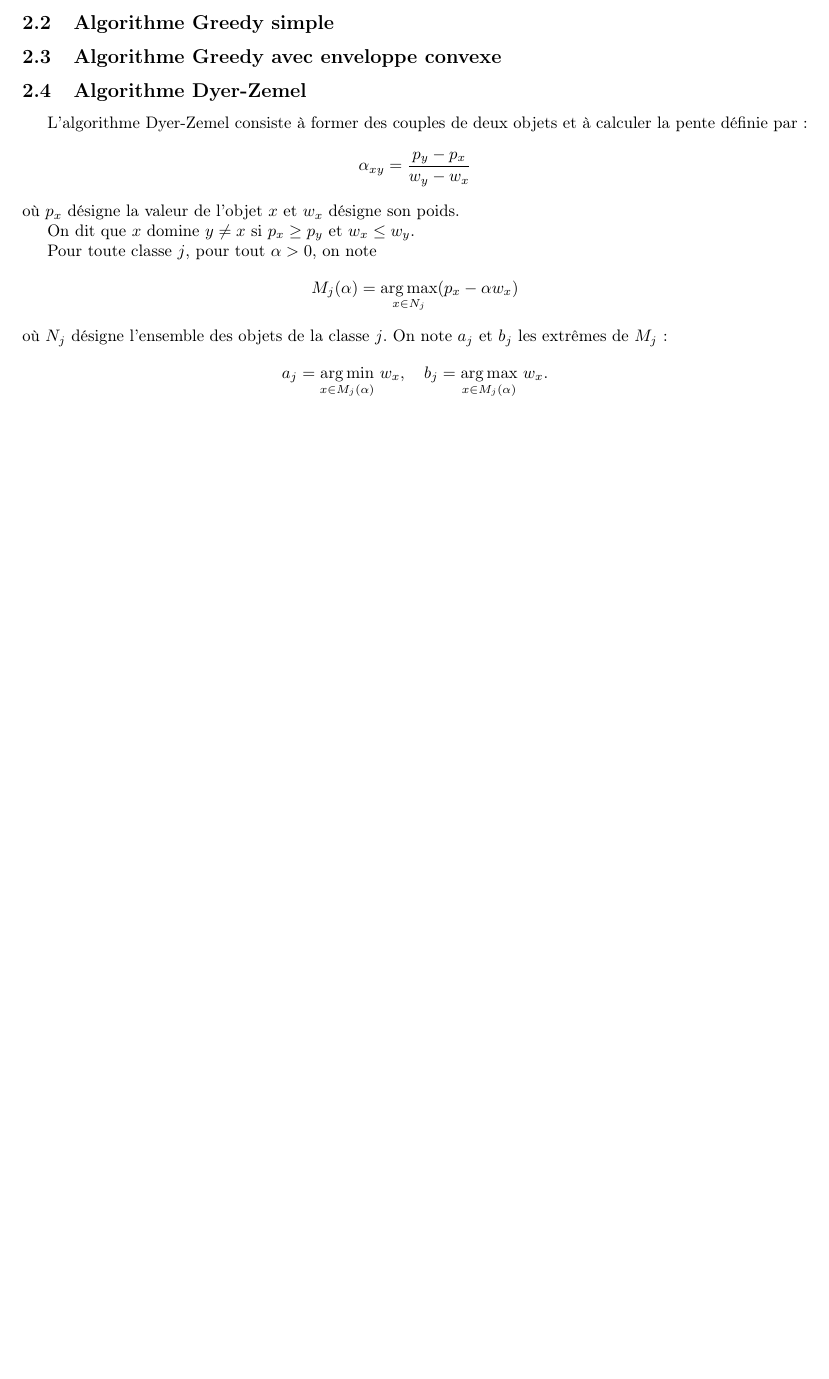
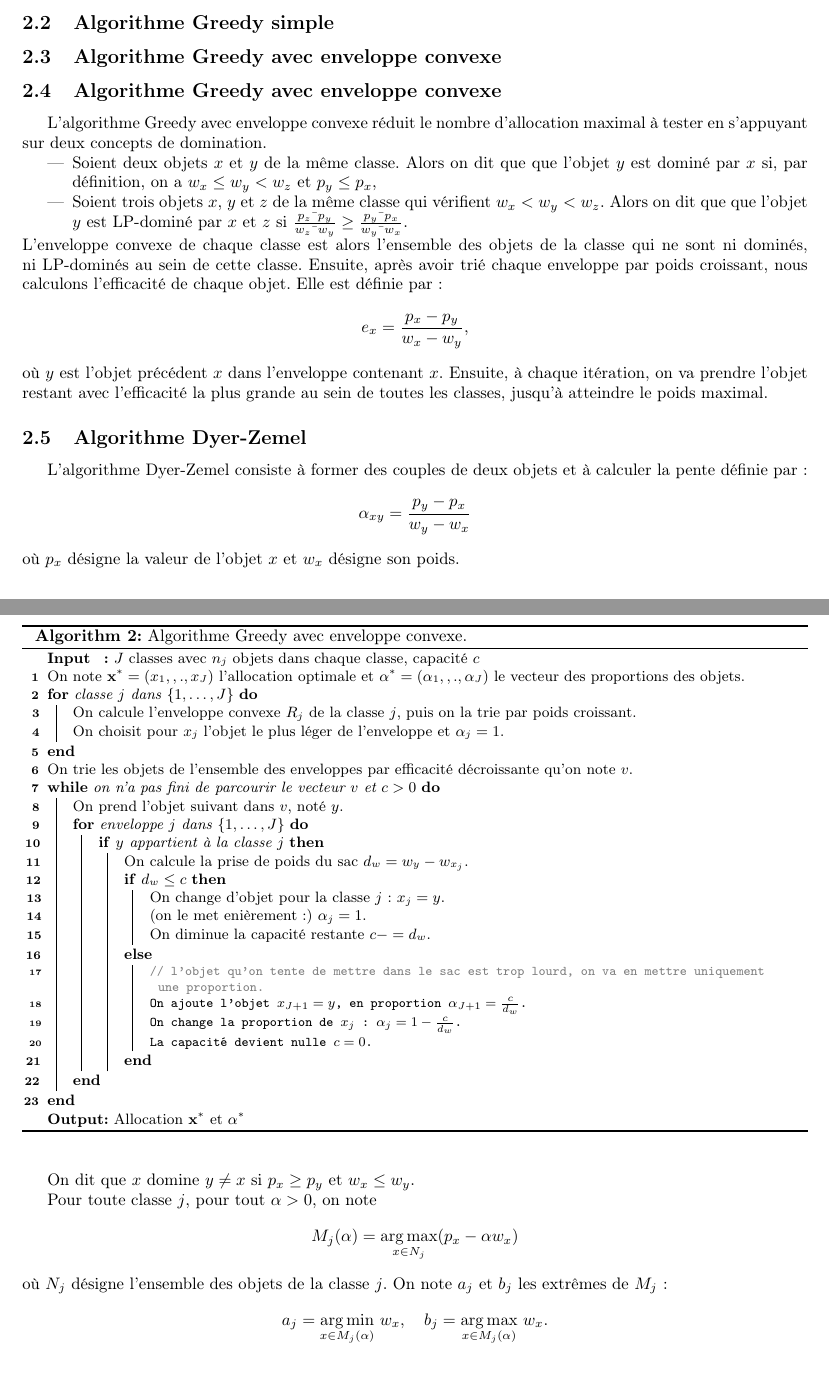
Before and after one commit to LucasJavaudin/mckp_cpp, a LaTeX document (docs/rapport.tex): part of page 3 of 6 before the commit and two parts of pages 3 and 4 of 7 after it, the two joined at a grey line, cut so that both start at the same text, the shorter picture padded with empty space. Compiled offline with pdfLaTeX.

Commit message:
Update rapport.tex

```diff
--- a/docs/rapport.tex
+++ b/docs/rapport.tex
@@ -122,6 +122,59 @@ $v^{*} = 0$ \comm{Valeur totale de l'allocation optimale.}\\
 
 \subsection{Algorithme Greedy avec enveloppe convexe}
 
+\subsection{Algorithme Greedy avec enveloppe convexe}
+L'algorithme Greedy avec enveloppe convexe réduit le nombre d'allocation maximal à tester en s'appuyant sur deux concepts de domination.
+\begin{itemize}
+    \item Soient deux objets $x$ et $y$ de la même classe. Alors on dit que que l'objet $y$ est dominé par $x$ si, par définition, on a $w_{x} \leq w_{y} < w_{z}$ et $p_y \leq p_x$,
+    \item Soient trois objets $x$, $y$ et $z$ de la même classe qui vérifient $w_{x} < w_{y} < w_{z}$. Alors on dit que que l'objet $y$ est LP-dominé par $x$ et $z$ si $\frac{p_z—p_y}{w_z—w_y} \geq \frac{p_y—p_x}{w_y—w_x}$.
+\end{itemize}
+L'enveloppe convexe de chaque classe est alors l'ensemble des objets de la classe qui ne sont ni dominés, ni LP-dominés au sein de cette classe. Ensuite, après avoir trié chaque enveloppe par poids croissant, nous calculons l'efficacité de chaque objet. Elle est définie par :
+\begin{equation*}
+    e_x = \frac{p_x - p_y}{w_x - w_y},
+\end{equation*}
+où $y$ est l'objet précédent $x$ dans l'enveloppe contenant $x$. Ensuite, à chaque itération, on va prendre l'objet restant avec l'efficacité la plus grande au sein de toutes les classes, jusqu'à atteindre le poids maximal.
+
+\begin{algorithm}[!ht]
+\caption{Algorithme Greedy avec enveloppe convexe.}
+\label{alg:greedy-convexe}
+\small
+\SetKwInOut{Input}{Input}\SetKwInOut{Output}{Output}
+\Input{$J$ classes avec $n_j$ objets dans chaque classe, capacité $c$}
+	On note $\mathbf{x}^{*} = (x_1, ,., x_{J})$ l'allocation optimale et $\mathbf{\alpha}^{*} = (\alpha_1, ,., \alpha_{J})$ le vecteur des proportions des objets.\\
+	\For{classe $j$ dans $\{1, \dots, J\}$}
+	{
+	    On calcule l'enveloppe convexe $R_j$ de la classe $j$, puis on la trie par poids croissant.\\
+	    On choisit pour $x_j$ l'objet le plus léger de l'enveloppe et $\alpha_j=1$.\\
+	}
+	On trie les objets de l'ensemble des enveloppes par efficacité décroissante qu'on note $v$.\\
+	\While{on n'a pas fini de parcourir le vecteur $v$ et $c>0$}
+	{
+	    On prend l'objet suivant dans $v$, noté $y$.\\
+	    \For{enveloppe $j$ dans $\{1, \dots, J\}$}
+	    {
+		    \uIf{$y$ appartient à la classe $j$}
+		    {
+		        On calcule la prise de poids du sac $d_w = w_y-w_{x_j}$.\\
+		        \eIf{$d_w \leq c$}
+		        {
+		            On change d'objet pour la classe $j$ : $x_j = y$.\\
+		            (on le met enièrement :) $\alpha_j = 1$.\\
+		            On diminue la capacité restante $c -= d_w$.\\
+
+		        }
+		        {
+		            \comm{l'objet qu'on tente de mettre dans le sac est trop lourd, on va en mettre uniquement une proportion.}\\
+		            On ajoute l'objet $x_{J+1} = y$, en proportion
+		            $\alpha_{J+1} = \frac{c}{d_w}$.\\
+                    On change la proportion de $x_j$ : $\alpha_j = 1-\frac{c}{d_w}$.\\
+                    La capacité devient nulle $c = 0$.
+		        }
+		    }
+	    }
+	}
+\Output{Allocation $\mathbf{x}^{*}$ et $\alpha^*$}
+\end{algorithm}
+
 \subsection{Algorithme Dyer-Zemel}
 
 L'algorithme Dyer-Zemel consiste à former des couples de deux objets et à calculer la pente définie par :
```
